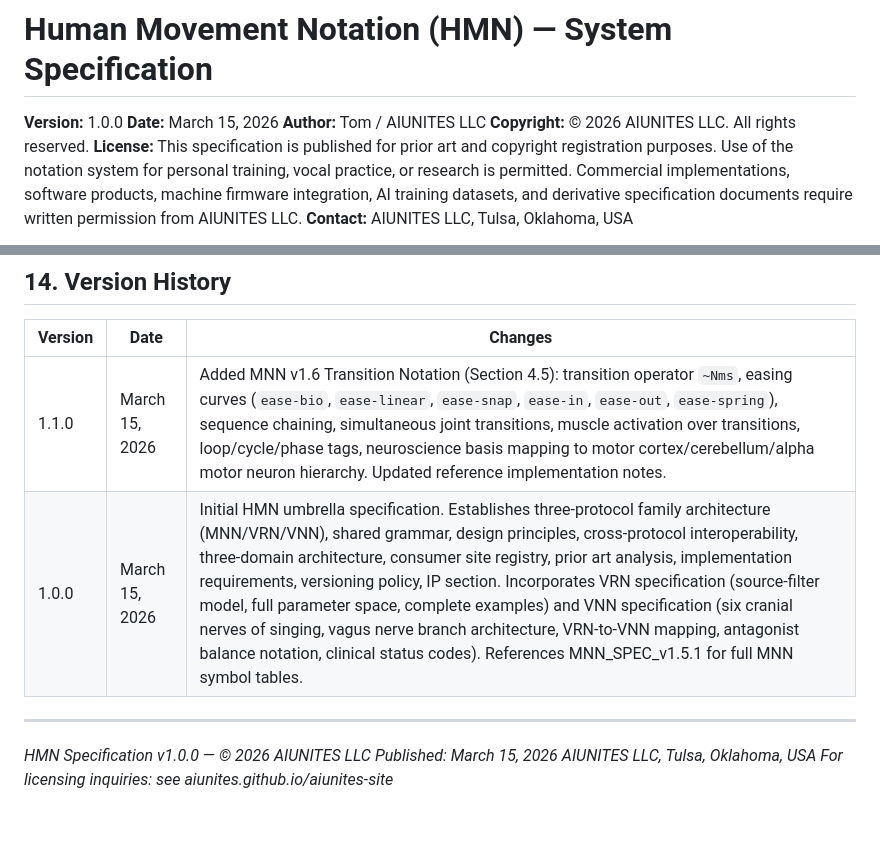
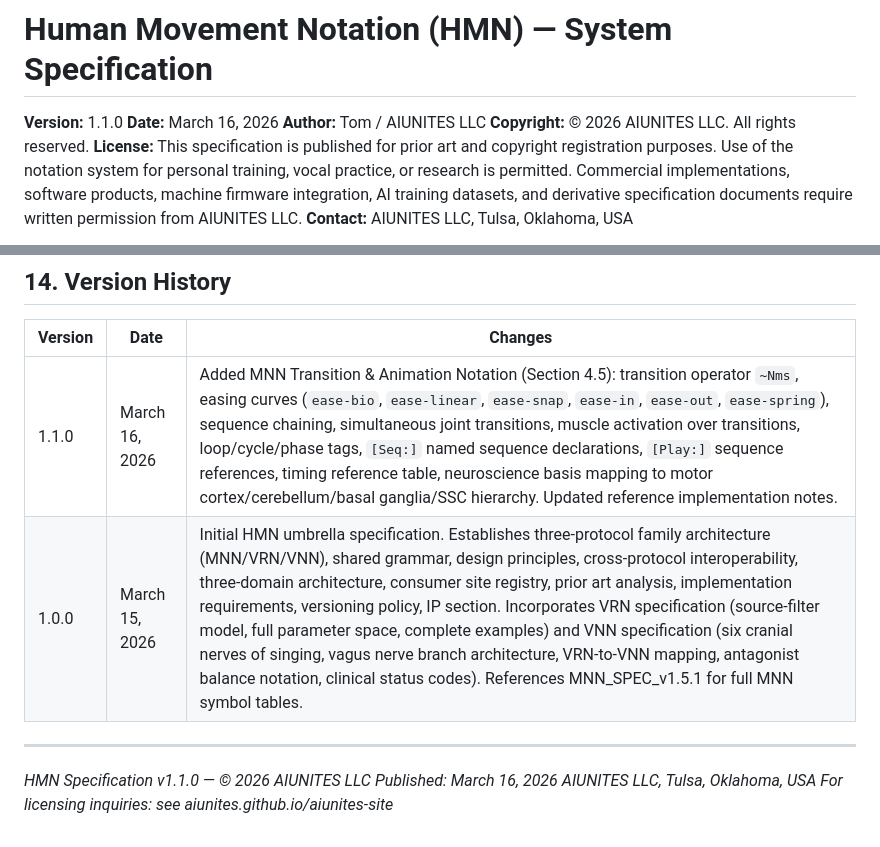
Before and after one commit to AIUNITES/aiunites-site, a Markdown page: HMN_SPEC_v1.md, 2 parts joined by grey strips. Drawn GitHub-style.

Commit message:
Auto-publish: 2026-03-16 20:30:07

```diff
--- a/HMN_SPEC_v1.md
+++ b/HMN_SPEC_v1.md
@@ -1,7 +1,7 @@
 # Human Movement Notation (HMN) — System Specification
 
-**Version:** 1.0.0
-**Date:** March 15, 2026
+**Version:** 1.1.0
+**Date:** March 16, 2026
 **Author:** Tom / AIUNITES LLC
 **Copyright:** © 2026 AIUNITES LLC. All rights reserved.
 **License:** This specification is published for prior art and copyright registration purposes. Use of the notation system for personal training, vocal practice, or research is permitted. Commercial implementations, software products, machine firmware integration, AI training datasets, and derivative specification documents require written permission from AIUNITES LLC.
@@ -944,12 +1072,12 @@ The notation format and specification are published for interoperability and pri
 
 | Version | Date | Changes |
 |---------|------|---------|
-| 1.1.0 | March 15, 2026 | Added MNN v1.6 Transition Notation (Section 4.5): transition operator `~Nms`, easing curves (`ease-bio`, `ease-linear`, `ease-snap`, `ease-in`, `ease-out`, `ease-spring`), sequence chaining, simultaneous joint transitions, muscle activation over transitions, loop/cycle/phase tags, neuroscience basis mapping to motor cortex/cerebellum/alpha motor neuron hierarchy. Updated reference implementation notes. |
+| 1.1.0 | March 16, 2026 | Added MNN Transition & Animation Notation (Section 4.5): transition operator `~Nms`, easing curves (`ease-bio`, `ease-linear`, `ease-snap`, `ease-in`, `ease-out`, `ease-spring`), sequence chaining, simultaneous joint transitions, muscle activation over transitions, loop/cycle/phase tags, `[Seq:]` named sequence declarations, `[Play:]` sequence references, timing reference table, neuroscience basis mapping to motor cortex/cerebellum/basal ganglia/SSC hierarchy. Updated reference implementation notes. |
 | 1.0.0 | March 15, 2026 | Initial HMN umbrella specification. Establishes three-protocol family architecture (MNN/VRN/VNN), shared grammar, design principles, cross-protocol interoperability, three-domain architecture, consumer site registry, prior art analysis, implementation requirements, versioning policy, IP section. Incorporates VRN specification (source-filter model, full parameter space, complete examples) and VNN specification (six cranial nerves of singing, vagus nerve branch architecture, VRN-to-VNN mapping, antagonist balance notation, clinical status codes). References MNN_SPEC_v1.5.1 for full MNN symbol tables. |
 
 ---
 
-*HMN Specification v1.0.0 — © 2026 AIUNITES LLC*
-*Published: March 15, 2026*
+*HMN Specification v1.1.0 — © 2026 AIUNITES LLC*
+*Published: March 16, 2026*
 *AIUNITES LLC, Tulsa, Oklahoma, USA*
 *For licensing inquiries: see aiunites.github.io/aiunites-site*
```
Also changed, not shown: other parts of HMN_SPEC_v1.md (+128 -0 lines).
